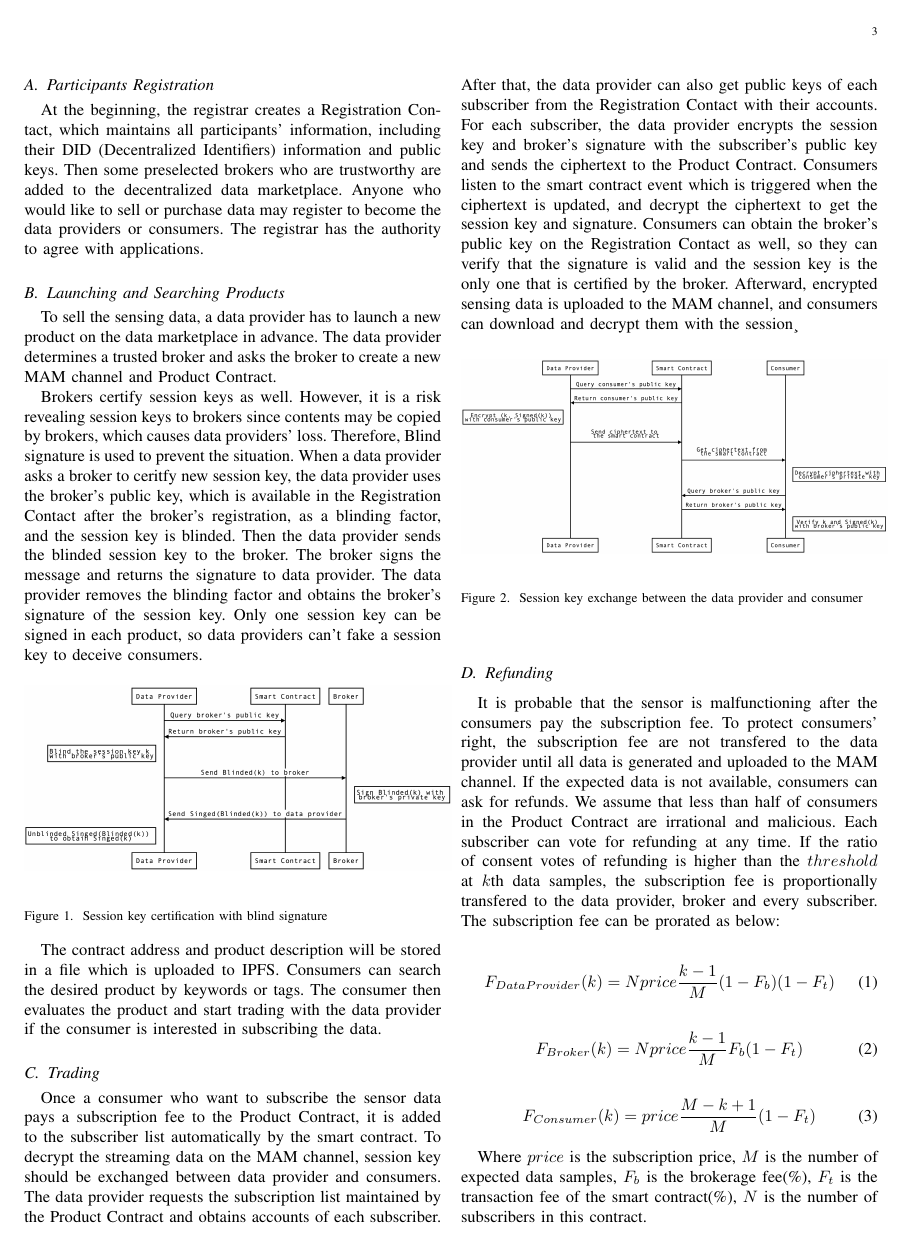
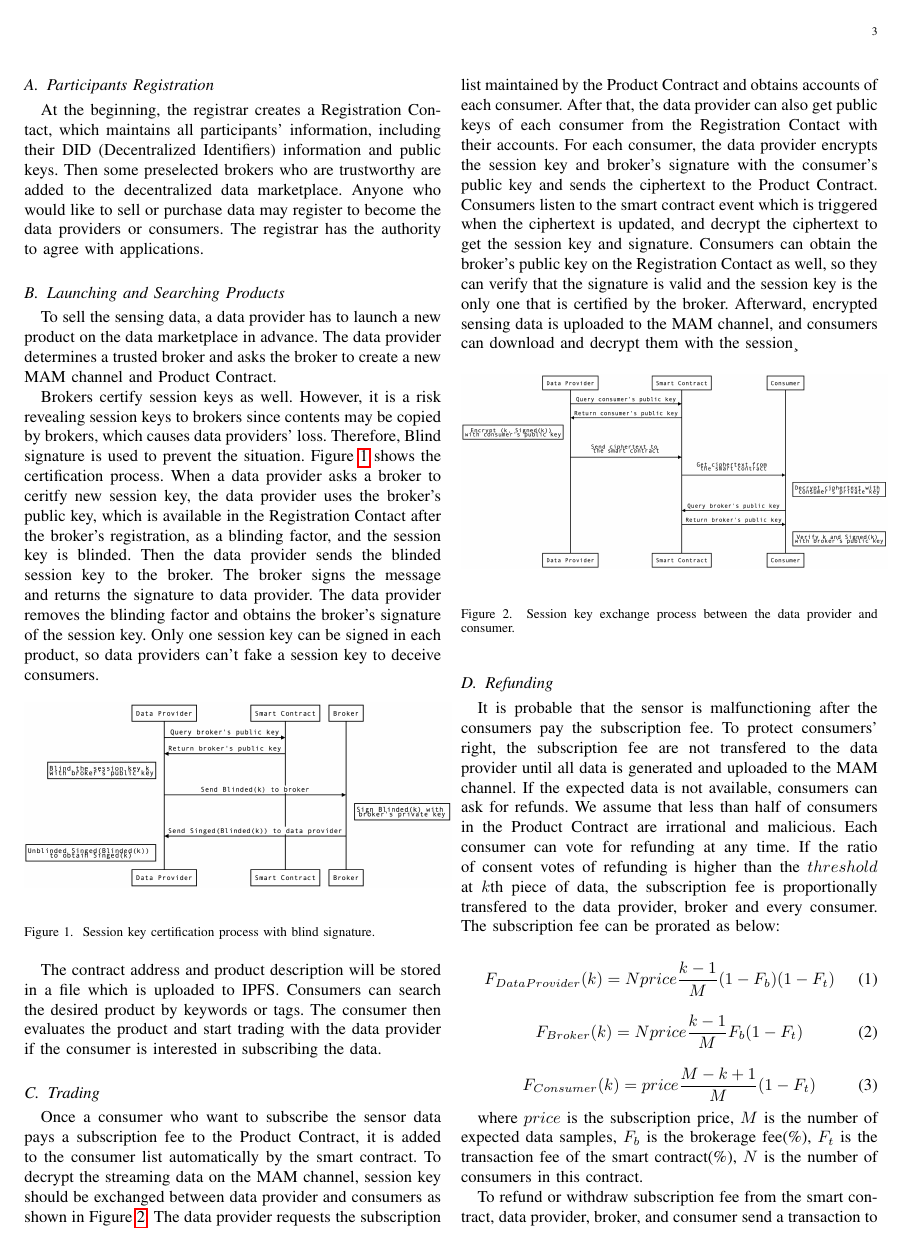
Before and after one commit to jkrvivian/ECICE2019, a LaTeX paper (paper.tex): page 3 of 4. Compiled offline with pdfLaTeX; a missing font is replaced by an installed copy or a similar font; a LaTeX package or settings file that is missing is left out.

Commit message:
Edit Trading Model

```diff
--- a/paper.tex
+++ b/paper.tex
@@ -113,29 +113,29 @@ At the beginning, the registrar creates a Registration Contact, which maintains
 \subsection{Launching and Searching Products}
 To sell the sensing data, a data provider has to launch a new product on the data marketplace in advance. The data provider determines a trusted broker and asks the broker to create a new MAM channel and Product Contract.
 
-Brokers certify session keys as well. However, it is a risk revealing session keys to brokers since contents may be copied by brokers, which causes data providers' loss. Therefore, Blind signature is used to prevent the situation. When a data provider asks a broker to ceritfy new session key, the data provider uses the broker's public key, which is available in the Registration Contact after the broker's registration, as a blinding factor, and the session key is blinded. Then the data provider sends the blinded session key to the broker. The broker signs the message and returns the signature to data provider. The data provider removes the blinding factor and obtains the broker's signature of the session key. Only one session key can be signed in each product, so data providers can't fake a session key to deceive consumers.
+Brokers certify session keys as well. However, it is a risk revealing session keys to brokers since contents may be copied by brokers, which causes data providers' loss. Therefore, Blind signature is used to prevent the situation. Figure \ref{fig:key_certification} shows the certification process. When a data provider asks a broker to ceritfy new session key, the data provider uses the broker's public key, which is available in the Registration Contact after the broker's registration, as a blinding factor, and the session key is blinded. Then the data provider sends the blinded session key to the broker. The broker signs the message and returns the signature to data provider. The data provider removes the blinding factor and obtains the broker's signature of the session key. Only one session key can be signed in each product, so data providers can't fake a session key to deceive consumers.
 
 \begin{figure}[h]
 	\centering
 	\includegraphics[width=0.5\textwidth]{key_certification}
-	\caption{Session key certification with blind signature}
+	\caption{Session key certification process with blind signature.}
 	\label{fig:key_certification}
 \end{figure}
 
 The contract address and product description will be stored in a file which is uploaded to IPFS. Consumers can search the desired product by keywords or tags. The consumer then evaluates the product and start trading with the data provider if the consumer is interested in subscribing the data.
 
 \subsection{Trading}
-Once a consumer who want to subscribe the sensor data pays a subscription fee to the Product Contract, it is added to the subscriber list automatically by the smart contract. To decrypt the streaming data on the MAM channel, session key should be exchanged between data provider and consumers. The data provider requests the subscription list maintained by the Product Contract and obtains accounts of each subscriber. After that, the data provider can also get public keys of each subscriber from the Registration Contact with their accounts. For each subscriber, the data provider encrypts the session key and broker's signature with the subscriber's public key and sends the ciphertext to the Product Contract. Consumers listen to the smart contract event which is triggered when the ciphertext is updated, and decrypt the ciphertext to get the session key and signature. Consumers can obtain the broker's public key on the Registration Contact as well, so they can verify that the signature is valid and the session key is the only one that is certified by the broker. Afterward, encrypted sensing data is uploaded to the MAM channel, and consumers can download and decrypt them with the session¸
+Once a consumer who want to subscribe the sensor data pays a subscription fee to the Product Contract, it is added to the consumer list automatically by the smart contract. To decrypt the streaming data on the MAM channel, session key should be exchanged between data provider and consumers as shown in Figure \ref{fig:key_exchange}. The data provider requests the subscription list maintained by the Product Contract and obtains accounts of each consumer. After that, the data provider can also get public keys of each consumer from the Registration Contact with their accounts. For each consumer, the data provider encrypts the session key and broker's signature with the consumer's public key and sends the ciphertext to the Product Contract. Consumers listen to the smart contract event which is triggered when the ciphertext is updated, and decrypt the ciphertext to get the session key and signature. Consumers can obtain the broker's public key on the Registration Contact as well, so they can verify that the signature is valid and the session key is the only one that is certified by the broker. Afterward, encrypted sensing data is uploaded to the MAM channel, and consumers can download and decrypt them with the session¸
 
 \begin{figure}[h]
 	\centering
 	\includegraphics[width=0.5\textwidth]{key_exchange}
-	\caption{Session key exchange between the data provider and consumer}
+	\caption{Session key exchange process between the data provider and consumer.}
 	\label{fig:key_exchange}
 \end{figure}
 
 \subsection{Refunding}
-It is probable that the sensor is malfunctioning after the consumers pay the subscription fee. To protect consumers' right, the subscription fee are not transfered to the data provider until all data is generated and uploaded to the MAM channel. If the expected data is not available, consumers can ask for refunds. We assume that less than half of consumers in the Product Contract are irrational and malicious. Each subscriber can vote for refunding at any time. If the ratio of consent votes of refunding is higher than the $threshold$ at $k$th data samples, the subscription fee is proportionally transfered to the data provider, broker and every subscriber. The subscription fee can be prorated as below:
+It is probable that the sensor is malfunctioning after the consumers pay the subscription fee. To protect consumers' right, the subscription fee are not transfered to the data provider until all data is generated and uploaded to the MAM channel. If the expected data is not available, consumers can ask for refunds. We assume that less than half of consumers in the Product Contract are irrational and malicious. Each consumer can vote for refunding at any time. If the ratio of consent votes of refunding is higher than the $threshold$ at $k$th piece of data, the subscription fee is proportionally transfered to the data provider, broker and every consumer. The subscription fee can be prorated as below:
 
 \begin{equation}
 F_{DataProvider}(k) = N price \frac{k-1}{M} (1-F_{b}) (1-F_{t})
@@ -149,7 +149,11 @@ F_{Broker}(k) = N price \frac{k-1}{M} F_{b} (1-F_{t})
 F_{Consumer}(k) = price \frac{M-k+1}{M} (1-F_{t})
 \end{equation}
 
-Where $price$  is the subscription price, $M$ is the number of expected data samples, $F_{b}$ is the brokerage fee(\%), $F_{t}$ is the transaction fee of the smart contract(\%), $N$ is the number of subscribers in this contract.
+where $price$  is the subscription price, $M$ is the number of expected data samples, $F_{b}$ is the brokerage fee(\%), $F_{t}$ is the transaction fee of the smart contract(\%), $N$ is the number of consumers in this contract.
+
+To refund or withdraw subscription fee from the smart contract, data provider, broker, and consumer send a transaction to execute the smart contract and are responsible for transaction fee. We assume that only a half of the expected records are uploaded to the MAM channel. For the data provider and broker, they can withdraw a half of total subscription fee from the smart contract and $F_{b}$ \% belongs to the broker while the remaining belongs to the data provider. For consumers, they can get a half refund which should be deducted the transaction fee.
+
+
 
 \section{Conclusion}
 
```
